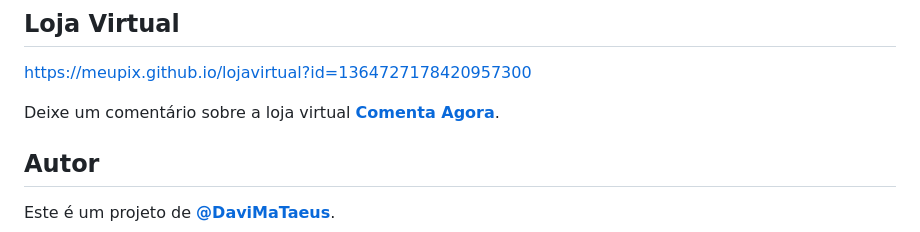
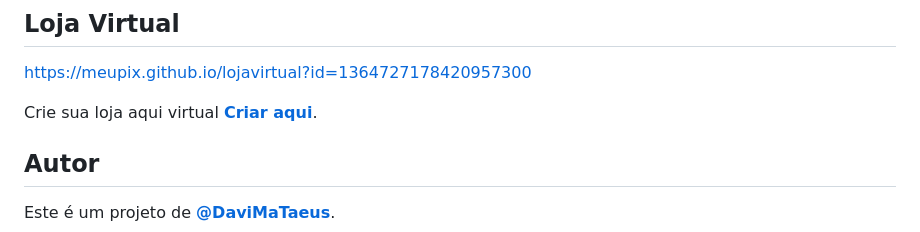
Before and after one commit to meupix/meupix.github.io, a Markdown page: README.md, the part around the change. GitHub-like rendering.

```diff
--- a/README.md
+++ b/README.md
@@ -52,7 +52,7 @@ Deixe um comentário sobre o Gerador de pix [**Comenta Agora**](https://chat-meu
 
 [https://meupix.github.io/lojavirtual?id=1364727178420957300](https://meupix.github.io/lojavirtual?id=1364727178420957300)
 
-Deixe um comentário sobre a loja virtual [**Comenta Agora**](https://chat-meupix.blogspot.com/p/cria-sua-loja-virtual-com-meupix.html).
+Crie sua loja aqui virtual [**Criar aqui**](https://meupix.vercel.app/lojavirtual/criarconfig).
 
 ## Autor
 
```
